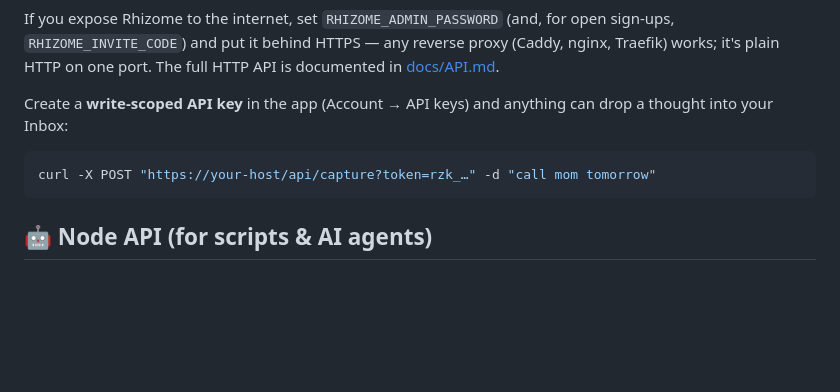
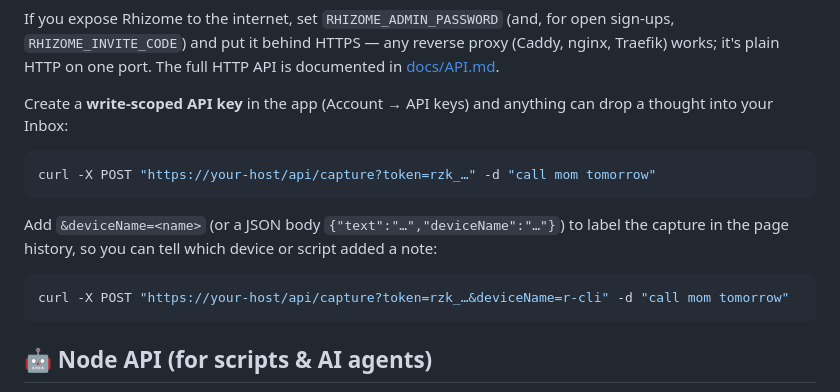
Before and after one commit to ituri/rhizome, a Markdown page: README.md, the part around the change. Drawn GitHub-style; blank space fills up the shorter version.

Commit message:
docs: document the capture deviceName param for the r command / scripts
Co-Authored-By: Claude Opus 4.8 <noreply@anthropic.com>

````diff
--- a/README.md
+++ b/README.md
@@ -93,6 +93,13 @@ drop a thought into your Inbox:
 curl -X POST "https://your-host/api/capture?token=rzk_…" -d "call mom tomorrow"
 ```
 
+Add `&deviceName=<name>` (or a JSON body `{"text":"…","deviceName":"…"}`) to label the
+capture in the page history, so you can tell which device or script added a note:
+
+```sh
+curl -X POST "https://your-host/api/capture?token=rzk_…&deviceName=r-cli" -d "call mom tomorrow"
+```
+
 ## 🤖 Node API (for scripts & AI agents)
 
 A small per-node REST API lives at `/api/v1`, designed for an AI agent collaborating
````
